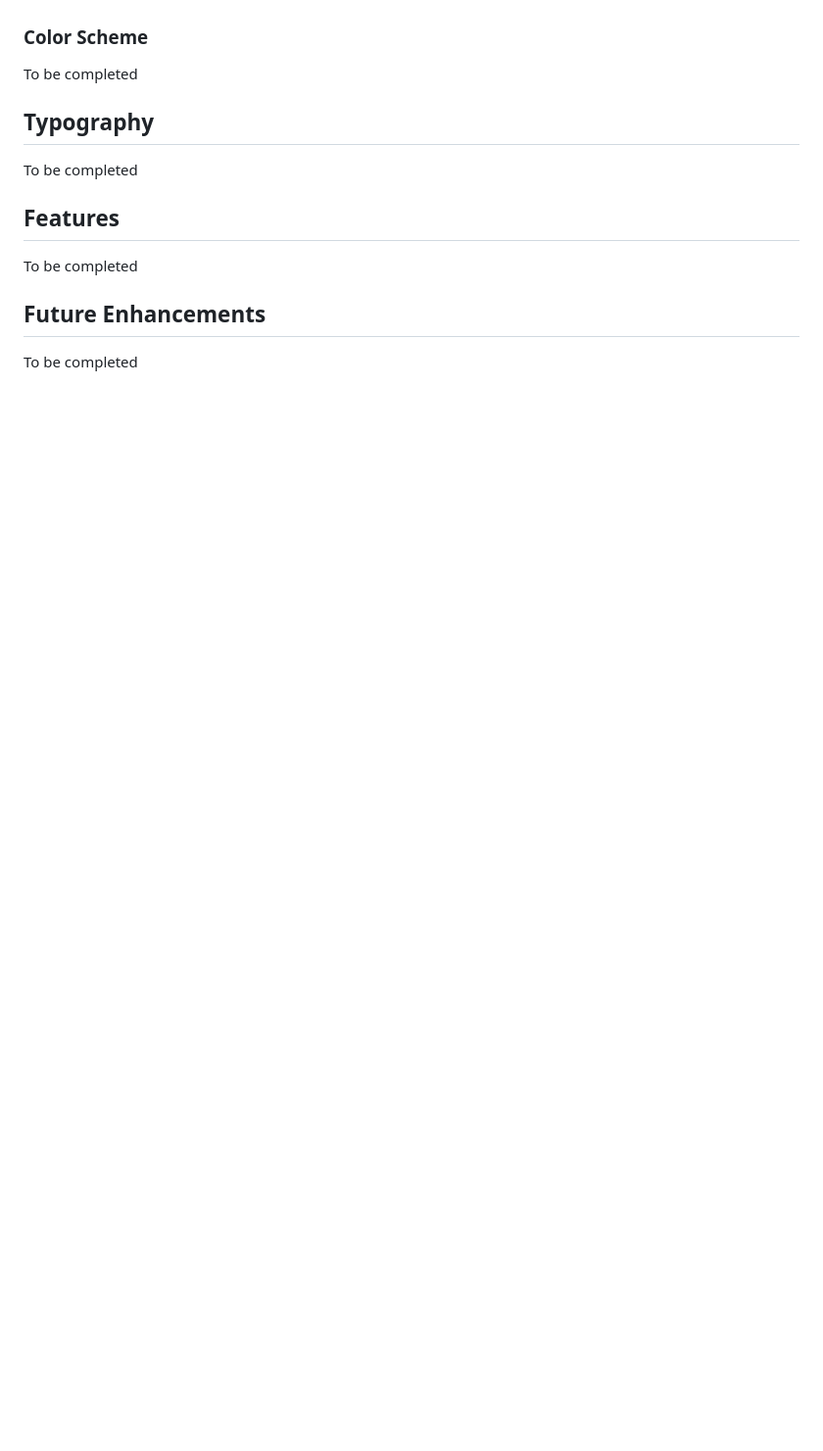
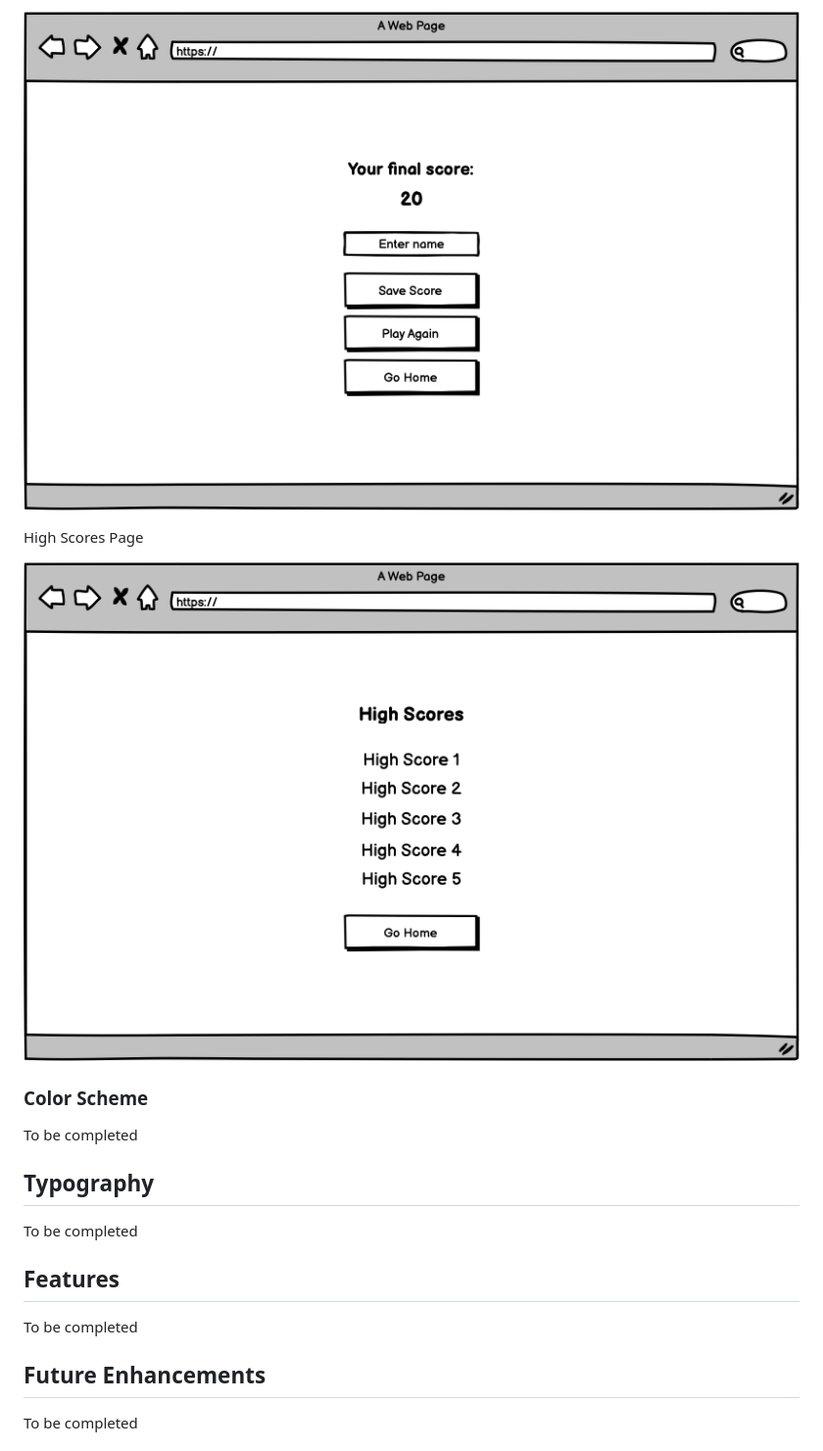
Before and after one commit to danielanthonycollins/exquizite, a Markdown page: README.md, the part around the change printed below. Shown: that part at 98% size. GitHub-like rendering; pictures changed too: documentation/wireframes/finalscoredesktopwireframe.png (added), documentation/wireframes/highscoresdesktopwireframe.png (added); blank space fills up the shorter version.

Commit message:
documentation: Add wireframe images and insert into readme

```diff
--- a/README.md
+++ b/README.md
@@ -64,3 +77,8 @@ To be completed
+![End Page with final score wireframe](documentation/wireframes/finalscoredesktopwireframe.png)
+
+High Scores Page
+
+![High scores page wireframe](documentation/wireframes/highscoresdesktopwireframe.png)
 
 ### **Color Scheme**
 
```
Also changed, not shown: other parts of README.md (+14 -1 lines), documentation/wireframes/homedesktopwireframe.png (added), documentation/wireframes/questiondesktopwireframe.png (added), documentation/wireframes/topicdesktopwireframe.png (added).
